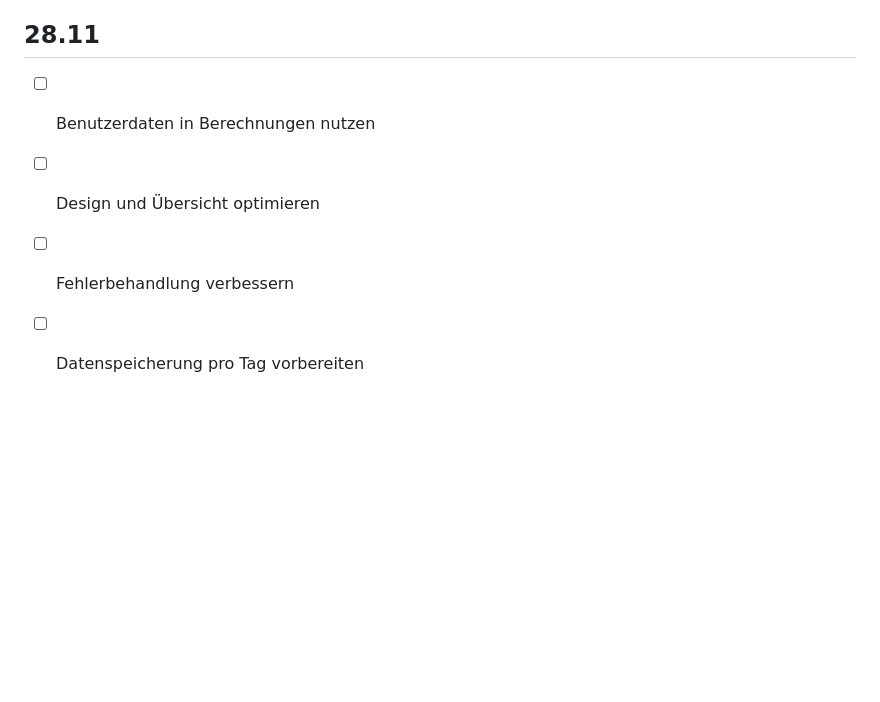
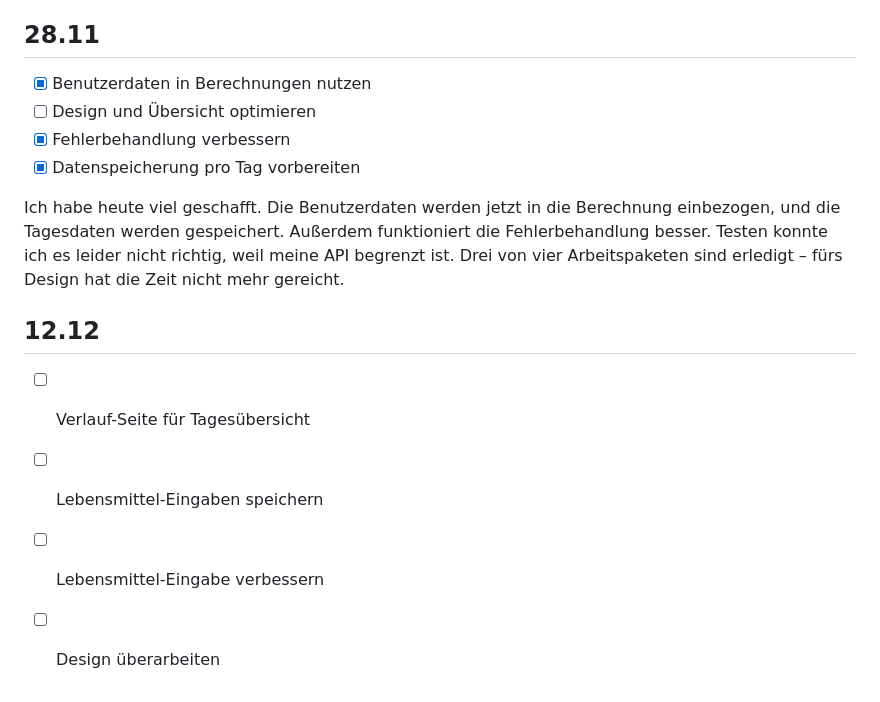
Before and after one commit to Gianni0812/Lernperiode-7, a Markdown page: README.md, the part around the change. Rendered like a GitHub page; blank space fills up the shorter version.

```diff
--- a/README.md
+++ b/README.md
@@ -54,7 +54,15 @@ Ich habe heute das Design einwenig überarbeitet und den Grundumsatz aus den Nut
 Ich habe heute viel geschaft. Das Problem ist bei meiner gratis API kann ich nicht unendlich testen. Ich habe meinen Code optimiert, jedoch ist es so das ich noch nicht weiss ob es funktioniert. Dies muss ich beim nächsten mal testen. Trotzdem habe ich heute 3 von 4 Arbeitspackete geschaft. für das Design überarbeiten hat es heute leider nicht mehr gereicht.
 
 ## 28.11
-- [ ] Benutzerdaten in Berechnungen nutzen
+- [x] Benutzerdaten in Berechnungen nutzen
 - [ ] Design und Übersicht optimieren
-- [ ] Fehlerbehandlung verbessern
-- [ ] Datenspeicherung pro Tag vorbereiten
+- [x] Fehlerbehandlung verbessern
+- [x] Datenspeicherung pro Tag vorbereiten
+
+Ich habe heute viel geschafft. Die Benutzerdaten werden jetzt in die Berechnung einbezogen, und die Tagesdaten werden gespeichert. Außerdem funktioniert die Fehlerbehandlung besser. Testen konnte ich es leider nicht richtig, weil meine API begrenzt ist. Drei von vier Arbeitspaketen sind erledigt – fürs Design hat die Zeit nicht mehr gereicht.
+
+## 12.12
+- [ ] Verlauf-Seite für Tagesübersicht
+- [ ] Lebensmittel-Eingaben speichern
+- [ ] Lebensmittel-Eingabe verbessern
+- [ ] Design überarbeiten
```
